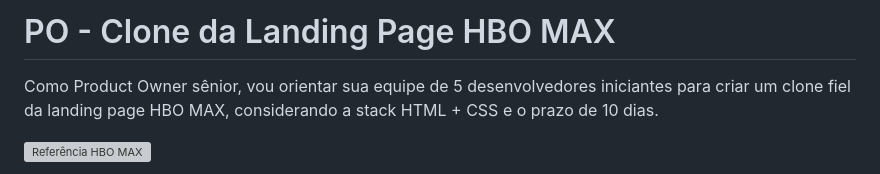
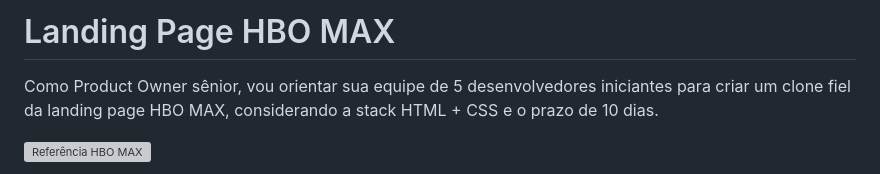
Before and after one commit to juliomoreirx/projeto-hbomax, a Markdown page: README.md, the part around the change. Rendered like a GitHub page; grey boxes are pictures that could not be loaded.

```diff
--- a/README.md
+++ b/README.md
@@ -1,4 +1,4 @@
-# PO - Clone da Landing Page HBO MAX
+# Landing Page HBO MAX
 
 Como Product Owner sênior, vou orientar sua equipe de 5 desenvolvedores iniciantes para criar um clone fiel da landing page HBO MAX, considerando a stack HTML + CSS e o prazo de 10 dias.
 
```
